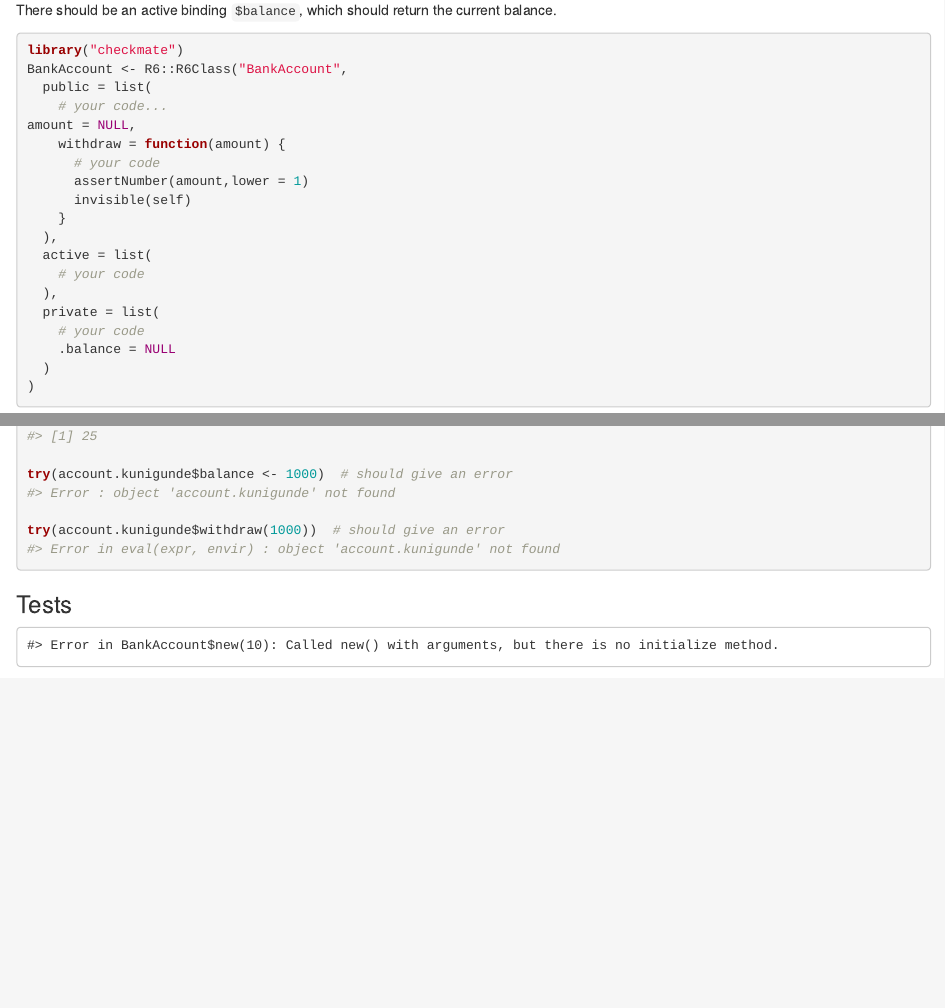
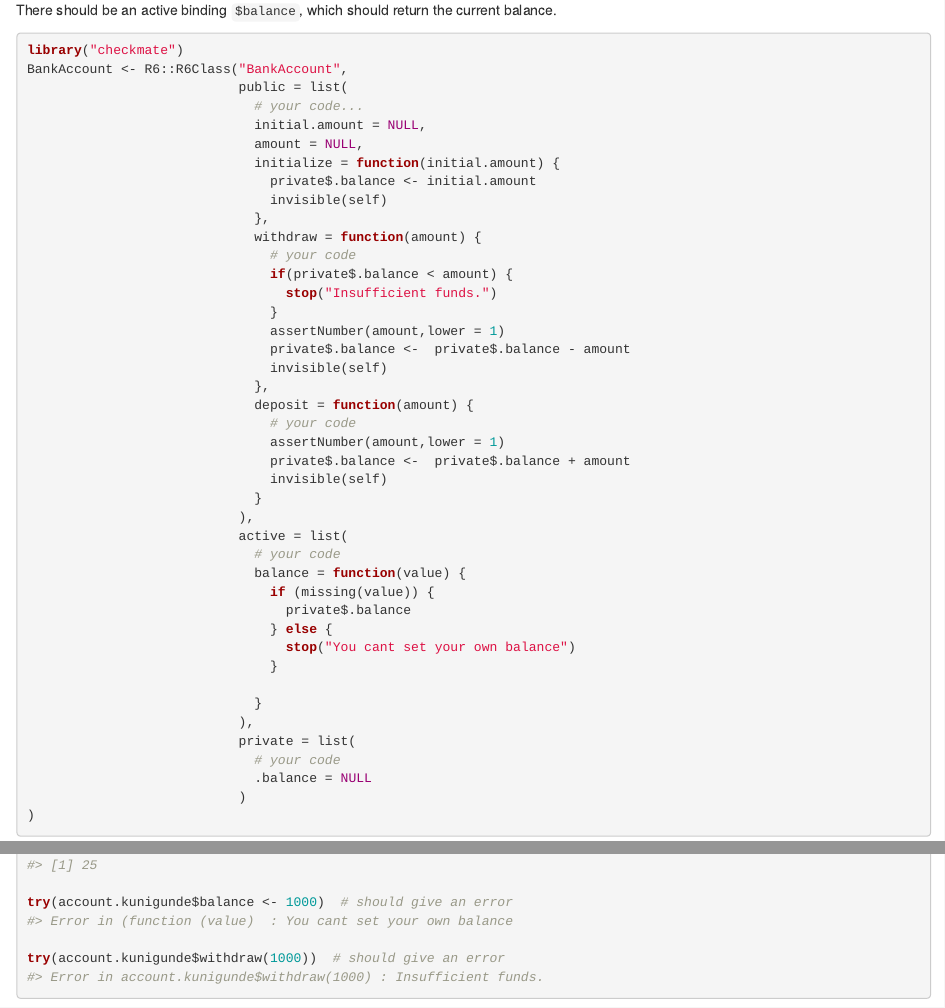
Before and after one commit to vaniltonpaulo/pratice, an R Markdown document (session_r6_1.Rmd): the page in a window 1100 px wide, from 3690 px down, and a second part further down, joined at a grey line. Rendered offline with R 4.5, knitr and Pandoc, with nearby package versions; some code elsewhere in the file could not run offline.

Commit message:
Mastered R6

````diff
--- a/session_r6_1.Rmd
+++ b/session_r6_1.Rmd
@@ -247,22 +247,45 @@ There should be an active binding `$balance`, which should return the current ba
 ```{r}
 library("checkmate")
 BankAccount <- R6::R6Class("BankAccount",
-  public = list(
-    # your code...
-amount = NULL,
-    withdraw = function(amount) {
-      # your code
-      assertNumber(amount,lower = 1)
-      invisible(self)
-    }
-  ),
-  active = list(
-    # your code
-  ),
-  private = list(
-    # your code
-    .balance = NULL
-  )
+                           public = list(
+                             # your code...
+                             initial.amount = NULL,
+                             amount = NULL,
+                             initialize = function(initial.amount) {
+                               private$.balance <- initial.amount
+                               invisible(self)
+                             },
+                             withdraw = function(amount) {
+                               # your code
+                               if(private$.balance < amount) {
+                                 stop("Insufficient funds.")
+                               }
+                               assertNumber(amount,lower = 1)
+                               private$.balance <-  private$.balance - amount
+                               invisible(self)
+                             },
+                             deposit = function(amount) {
+                               # your code
+                               assertNumber(amount,lower = 1)
+                               private$.balance <-  private$.balance + amount
+                               invisible(self)
+                             }
+                           ),
+                           active = list(
+                             # your code
+                             balance = function(value) {
+                               if (missing(value)) {
+                                 private$.balance
+                               } else {
+                                 stop("You cant set your own balance")
+                               }
+
+                             }
+                           ),
+                           private = list(
+                             # your code
+                             .balance = NULL
+                           )
 )
 
 ```
````
